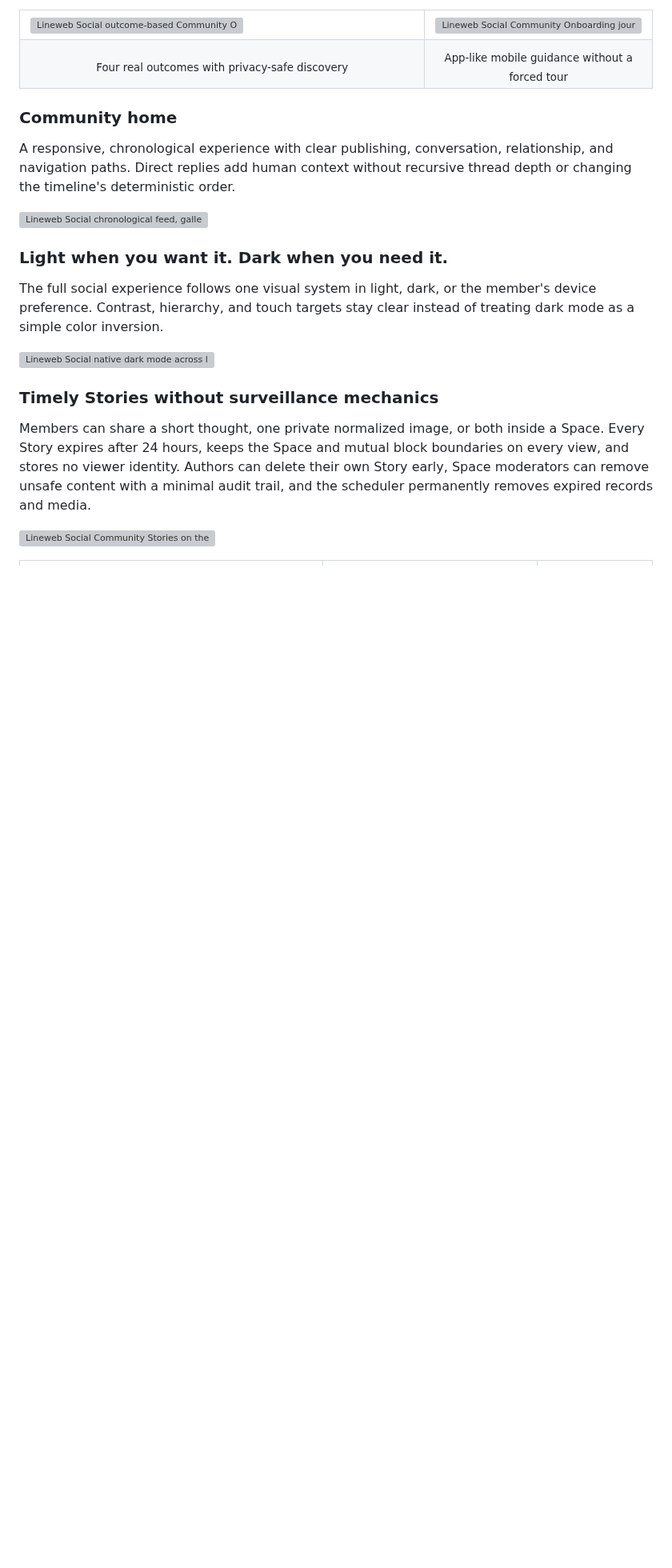
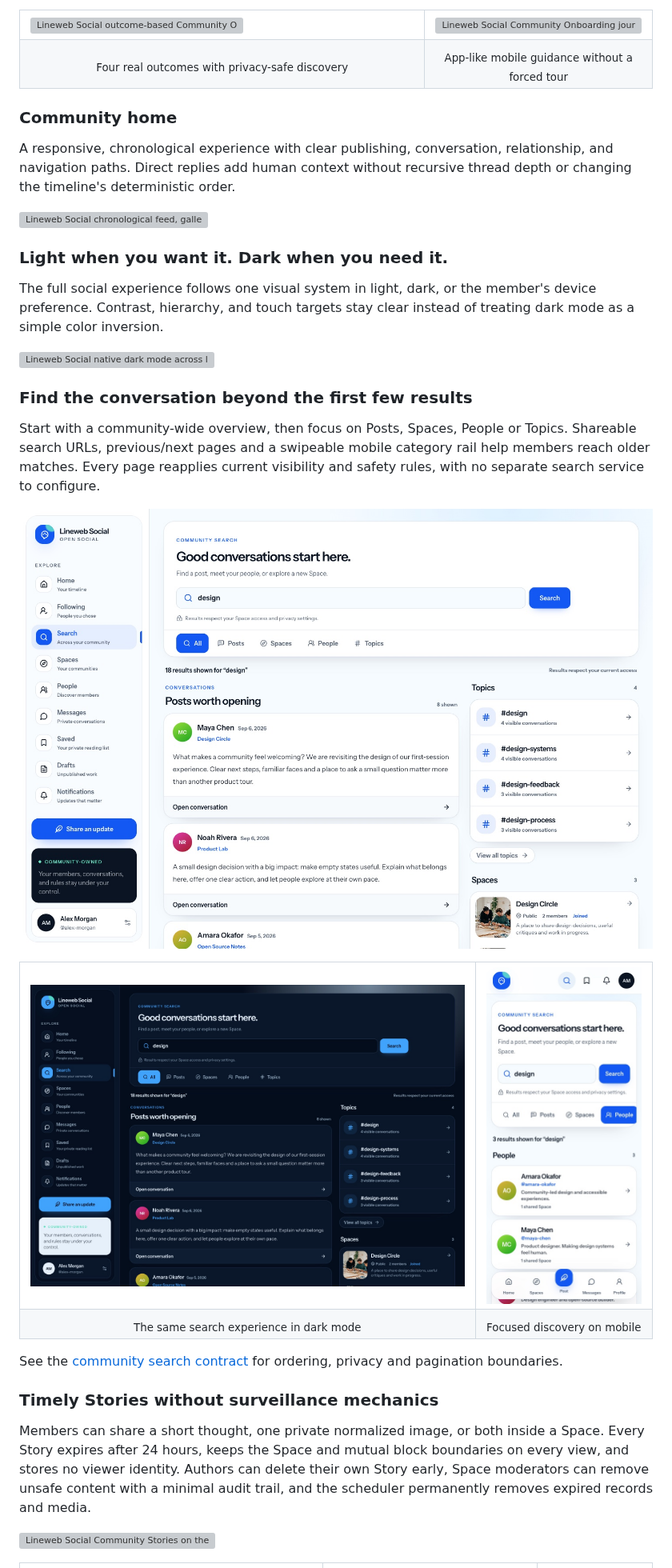
Before and after one commit to drewmt/lineweb-social, a Markdown page: README.md, the part around one of its changes. Shown at 80% size. Drawn GitHub-style; pictures changed too: docs/screenshots/search-dark-desktop.jpg (added), docs/screenshots/search-desktop.jpg, docs/screenshots/search-mobile.jpg; blank space fills up the shorter version; grey boxes are pictures that could not be loaded.

Commit message:
Improve community search with focused, paginated results (#73)
* Add focused community search and result pagination

* Keep the search showcase in one README section

```diff
--- a/README.md
+++ b/README.md
@@ -132,6 +132,33 @@ member's device preference. Contrast, hierarchy, and touch targets stay clear
 instead of treating dark mode as a simple color inversion.
 
 ![Lineweb Social native dark mode across laptop and mobile profile highlights](docs/mockups/readme-dark.webp)
+
+### Find the conversation beyond the first few results
+
+Start with a community-wide overview, then focus on Posts, Spaces, People or
+Topics. Shareable search URLs, previous/next pages and a swipeable mobile
+category rail help members reach older matches. Every page reapplies current
+visibility and safety rules, with no separate search service to configure.
+
+![Community search with focused categories and visible topic counts](docs/screenshots/search-desktop.jpg)
+
+<table>
+  <tr>
+    <td width="72%" valign="top">
+      <img src="docs/screenshots/search-dark-desktop.jpg" alt="Community search in dark mode" />
+    </td>
+    <td width="28%" valign="top">
+      <img src="docs/screenshots/search-mobile.jpg" alt="Focused People search with a swipeable category rail on mobile" />
+    </td>
+  </tr>
+  <tr>
+    <td align="center"><sub>The same search experience in dark mode</sub></td>
+    <td align="center"><sub>Focused discovery on mobile</sub></td>
+  </tr>
+</table>
+
+See the [community search contract](docs/community-search.md) for ordering,
+privacy and pagination boundaries.
 
 ### Timely Stories without surveillance mechanics
 
```
Also changed, not shown: other parts of README.md (+1 -16 lines), CHANGELOG.md (+4 -0 lines), docs/community-search.md (added, +44 -0 lines), 5 other files.
